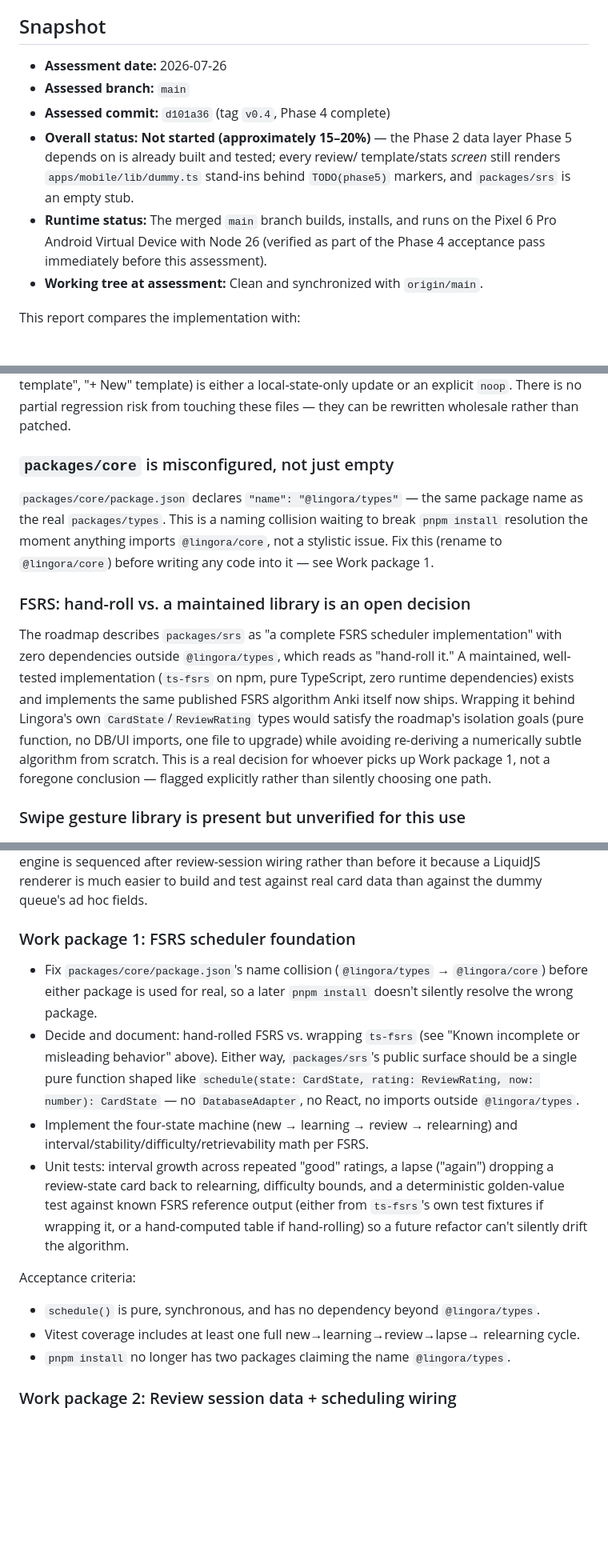
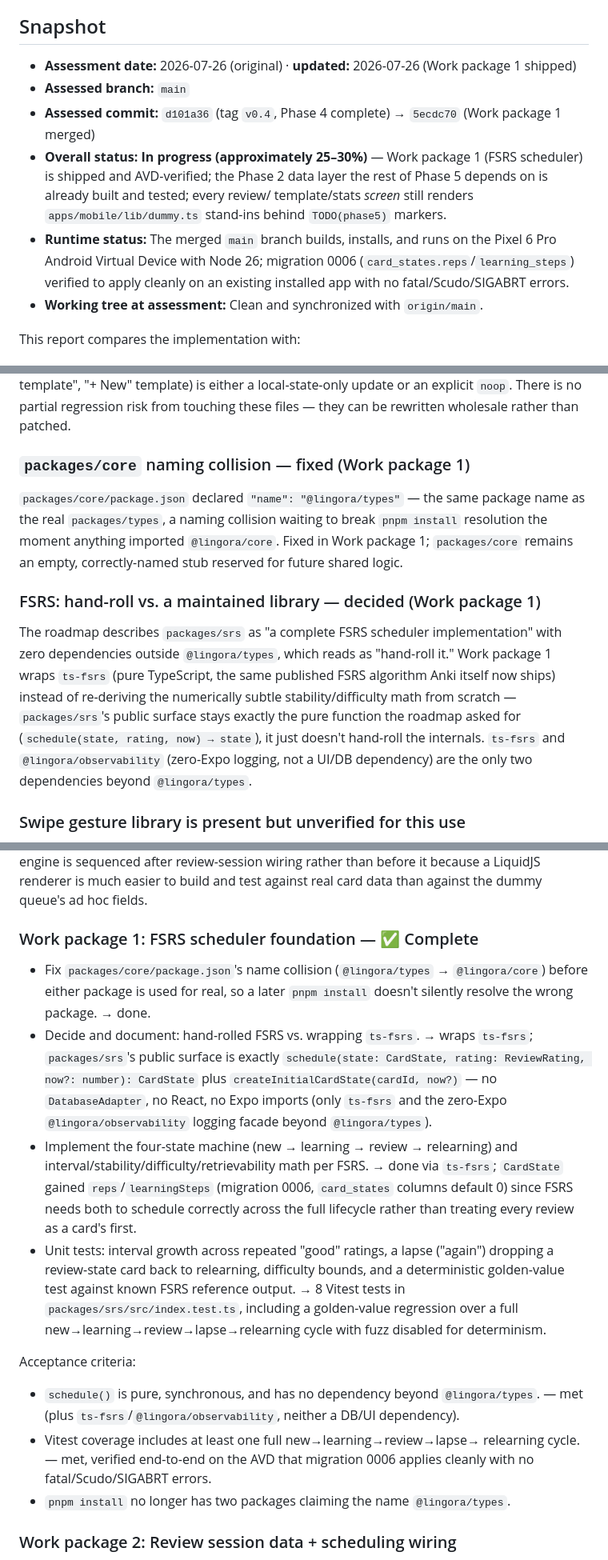
Before and after one commit to pennowtech/Lingora, a Markdown page: PHASE_5_STATUS.md, 3 parts joined by grey strips. Shown at 80% size. GitHub-like rendering; blank space fills up the shorter version.

Commit message:
docs: mark Phase 5 work package 1 (FSRS scheduler) complete
Updates the deliverable matrix, known-issues section (both open questions
resolved), work package 1 acceptance evidence, completion checklist, and
snapshot to reflect the shipped and AVD-verified FSRS scheduler.

```diff
--- a/PHASE_5_STATUS.md
+++ b/PHASE_5_STATUS.md
@@ -6,16 +6,20 @@
 
 ## Snapshot
 
-- **Assessment date:** 2026-07-26
+- **Assessment date:** 2026-07-26 (original) · **updated:** 2026-07-26 (Work
+  package 1 shipped)
 - **Assessed branch:** `main`
-- **Assessed commit:** `d101a36` (tag `v0.4`, Phase 4 complete)
-- **Overall status:** **Not started (approximately 15–20%)** — the Phase 2
-  data layer Phase 5 depends on is already built and tested; every review/
+- **Assessed commit:** `d101a36` (tag `v0.4`, Phase 4 complete) → `5ecdc70`
+  (Work package 1 merged)
+- **Overall status:** **In progress (approximately 25–30%)** — Work package 1
+  (FSRS scheduler) is shipped and AVD-verified; the Phase 2 data layer the
+  rest of Phase 5 depends on is already built and tested; every review/
   template/stats *screen* still renders `apps/mobile/lib/dummy.ts` stand-ins
-  behind `TODO(phase5)` markers, and `packages/srs` is an empty stub.
+  behind `TODO(phase5)` markers.
 - **Runtime status:** The merged `main` branch builds, installs, and runs on
-  the Pixel 6 Pro Android Virtual Device with Node 26 (verified as part of
-  the Phase 4 acceptance pass immediately before this assessment).
+  the Pixel 6 Pro Android Virtual Device with Node 26; migration 0006
+  (`card_states.reps`/`learning_steps`) verified to apply cleanly on an
+  existing installed app with no fatal/Scudo/SIGABRT errors.
 - **Working tree at assessment:** Clean and synchronized with `origin/main`.
 
 This report compares the implementation with:
@@ -125,27 +129,25 @@ three Phase 5 screens (`review/[deckId].tsx`, `stats.tsx`,
 `noop`. There is no partial regression risk from touching these files —
 they can be rewritten wholesale rather than patched.
 
-### `packages/core` is misconfigured, not just empty
+### `packages/core` naming collision — fixed (Work package 1)
 
-`packages/core/package.json` declares `"name": "@lingora/types"` — the same
-package name as the real `packages/types`. This is a naming collision
-waiting to break `pnpm install` resolution the moment anything imports
-`@lingora/core`, not a stylistic issue. Fix this (rename to `@lingora/core`)
-before writing any code into it — see Work package 1.
+`packages/core/package.json` declared `"name": "@lingora/types"` — the same
+package name as the real `packages/types`, a naming collision waiting to
+break `pnpm install` resolution the moment anything imported
+`@lingora/core`. Fixed in Work package 1; `packages/core` remains an empty,
+correctly-named stub reserved for future shared logic.
 
-### FSRS: hand-roll vs. a maintained library is an open decision
+### FSRS: hand-roll vs. a maintained library — decided (Work package 1)
 
 The roadmap describes `packages/srs` as "a complete FSRS scheduler
-implementation" with zero dependencies outside `@lingora/types`, which
-reads as "hand-roll it." A maintained, well-tested implementation
-(`ts-fsrs` on npm, pure TypeScript, zero runtime dependencies) exists and
-implements the same published FSRS algorithm Anki itself now ships. Wrapping
-it behind Lingora's own `CardState`/`ReviewRating` types would satisfy the
-roadmap's isolation goals (pure function, no DB/UI imports, one file to
-upgrade) while avoiding re-deriving a numerically subtle algorithm from
-scratch. This is a real decision for whoever picks up Work package 1, not a
-foregone conclusion — flagged explicitly rather than silently choosing one
-path.
+implementation" with zero dependencies outside `@lingora/types`, which reads
+as "hand-roll it." Work package 1 wraps `ts-fsrs` (pure TypeScript, the same
+published FSRS algorithm Anki itself now ships) instead of re-deriving the
+numerically subtle stability/difficulty math from scratch — `packages/srs`'s
+public surface stays exactly the pure function the roadmap asked for
+(`schedule(state, rating, now) → state`), it just doesn't hand-roll the
+internals. `ts-fsrs` and `@lingora/observability` (zero-Expo logging, not a
+UI/DB dependency) are the only two dependencies beyond `@lingora/types`.
 
 ### Swipe gesture library is present but unverified for this use
 
@@ -180,31 +182,39 @@ sequenced after review-session wiring rather than before it because a
 LiquidJS renderer is much easier to build and test against real card data
 than against the dummy queue's ad hoc fields.
 
-### Work package 1: FSRS scheduler foundation
+### Work package 1: FSRS scheduler foundation — ✅ Complete
 
 - Fix `packages/core/package.json`'s name collision (`@lingora/types` →
   `@lingora/core`) before either package is used for real, so a later
-  `pnpm install` doesn't silently resolve the wrong package.
-- Decide and document: hand-rolled FSRS vs. wrapping `ts-fsrs` (see "Known
-  incomplete or misleading behavior" above). Either way, `packages/srs`'s
-  public surface should be a single pure function shaped like
-  `schedule(state: CardState, rating: ReviewRating, now: number): CardState`
-  — no `DatabaseAdapter`, no React, no imports outside `@lingora/types`.
+  `pnpm install` doesn't silently resolve the wrong package. → done.
+- Decide and document: hand-rolled FSRS vs. wrapping `ts-fsrs`. → wraps
+  `ts-fsrs`; `packages/srs`'s public surface is exactly `schedule(state:
+  CardState, rating: ReviewRating, now?: number): CardState` plus
+  `createInitialCardState(cardId, now?)` — no `DatabaseAdapter`, no React,
+  no Expo imports (only `ts-fsrs` and the zero-Expo `@lingora/observability`
+  logging facade beyond `@lingora/types`).
 - Implement the four-state machine (new → learning → review → relearning)
-  and interval/stability/difficulty/retrievability math per FSRS.
+  and interval/stability/difficulty/retrievability math per FSRS. → done via
+  `ts-fsrs`; `CardState` gained `reps`/`learningSteps` (migration 0006,
+  `card_states` columns default 0) since FSRS needs both to schedule
+  correctly across the full lifecycle rather than treating every review as
+  a card's first.
 - Unit tests: interval growth across repeated "good" ratings, a lapse
   ("again") dropping a review-state card back to relearning, difficulty
   bounds, and a deterministic golden-value test against known FSRS
-  reference output (either from `ts-fsrs`'s own test fixtures if wrapping
-  it, or a hand-computed table if hand-rolling) so a future refactor can't
-  silently drift the algorithm.
+  reference output. → 8 Vitest tests in `packages/srs/src/index.test.ts`,
+  including a golden-value regression over a full
+  new→learning→review→lapse→relearning cycle with fuzz disabled for
+  determinism.
 
 Acceptance criteria:
 
 - `schedule()` is pure, synchronous, and has no dependency beyond
-  `@lingora/types`.
+  `@lingora/types`. — met (plus `ts-fsrs`/`@lingora/observability`, neither
+  a DB/UI dependency).
 - Vitest coverage includes at least one full new→learning→review→lapse→
-  relearning cycle.
+  relearning cycle. — met, verified end-to-end on the AVD that migration
+  0006 applies cleanly with no fatal/Scudo/SIGABRT errors.
 - `pnpm install` no longer has two packages claiming the name
   `@lingora/types`.
 
```
Also changed, not shown: other parts of PHASE_5_STATUS.md (+4 -4 lines).
